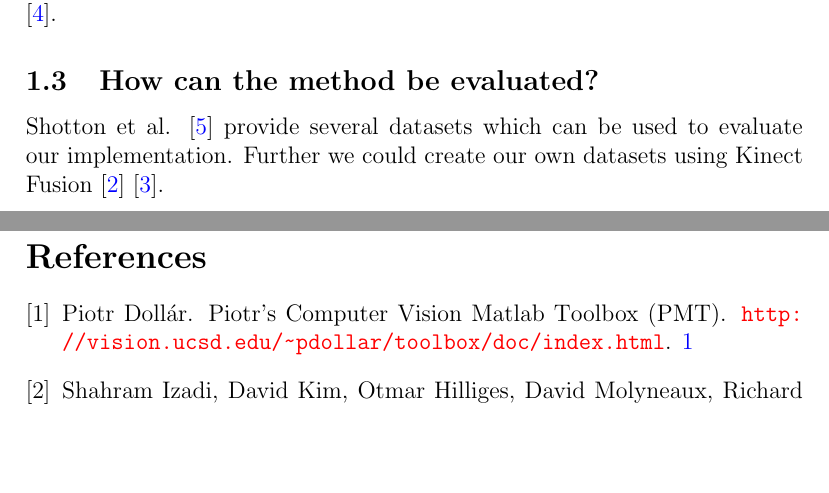
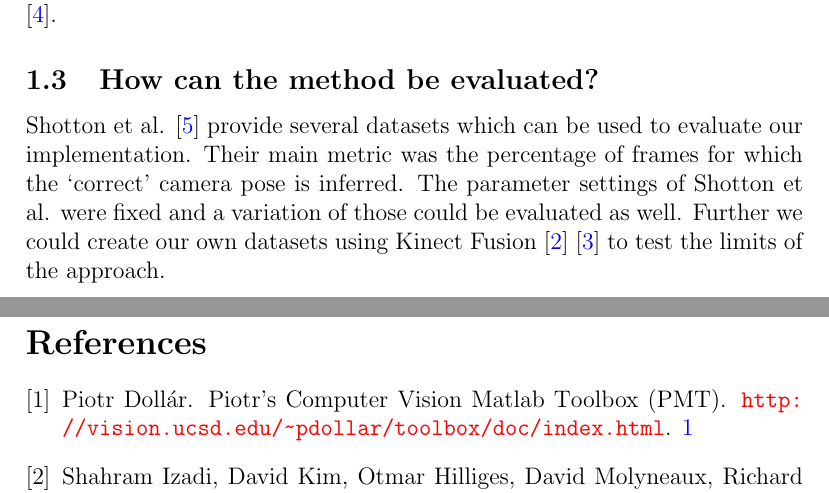
Before and after one commit to Nalaxon/camera-relocation, a LaTeX paper (doc/proposal/proposal.tex): two parts of pages 4 and 5 of 5, joined at a grey line, cut so that both start at the same text, the shorter picture padded with empty space. Compiled offline with pdfLaTeX.

Commit message:
evaluation

```diff
--- a/doc/proposal/proposal.tex
+++ b/doc/proposal/proposal.tex
@@ -269,7 +269,9 @@ This energy is optimized using an adapted version of preemptive RANSAC \cite{ran
 \subsection{How can the method be evaluated?} % (fold)
 \label{sub:how_can_the_method_be_evaluated_}
 
-Shotton et al. \cite{shotton} provide several datasets which can be used to evaluate our implementation. Further we could create our own datasets using Kinect Fusion \cite{izadi_fusion} \cite{newcombe_fusion}.
+Shotton et al. \cite{shotton} provide several datasets which can be used to evaluate our implementation. Their main metric was the percentage of frames for which the `correct' camera pose is inferred. The parameter settings of Shotton et al. were fixed and a variation of those could be evaluated as well. Further we could create our own datasets using Kinect Fusion \cite{izadi_fusion} \cite{newcombe_fusion} to test the limits of the approach.
+
+
 
 % subsection how_can_the_method_be_evaluated_ (end)
 
```
